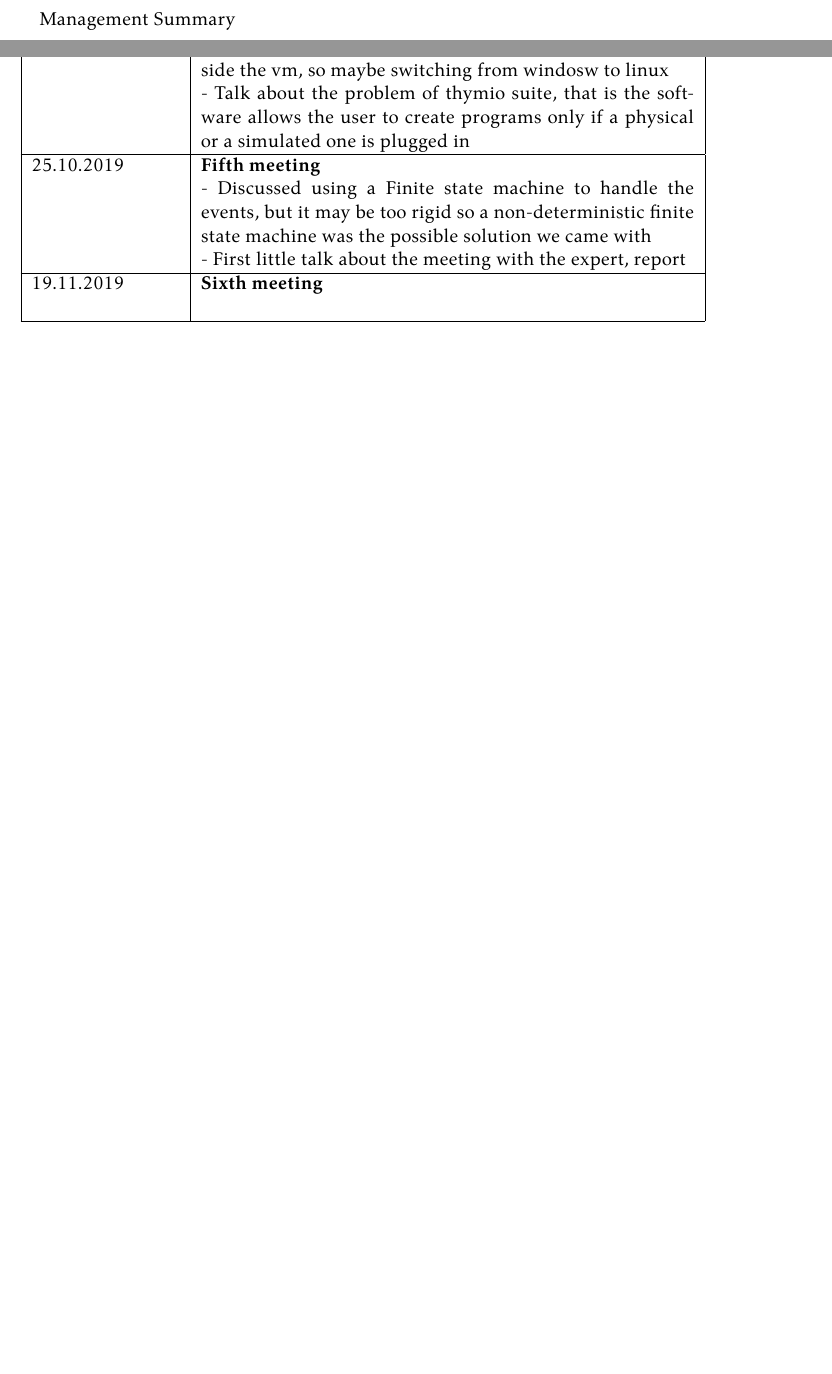
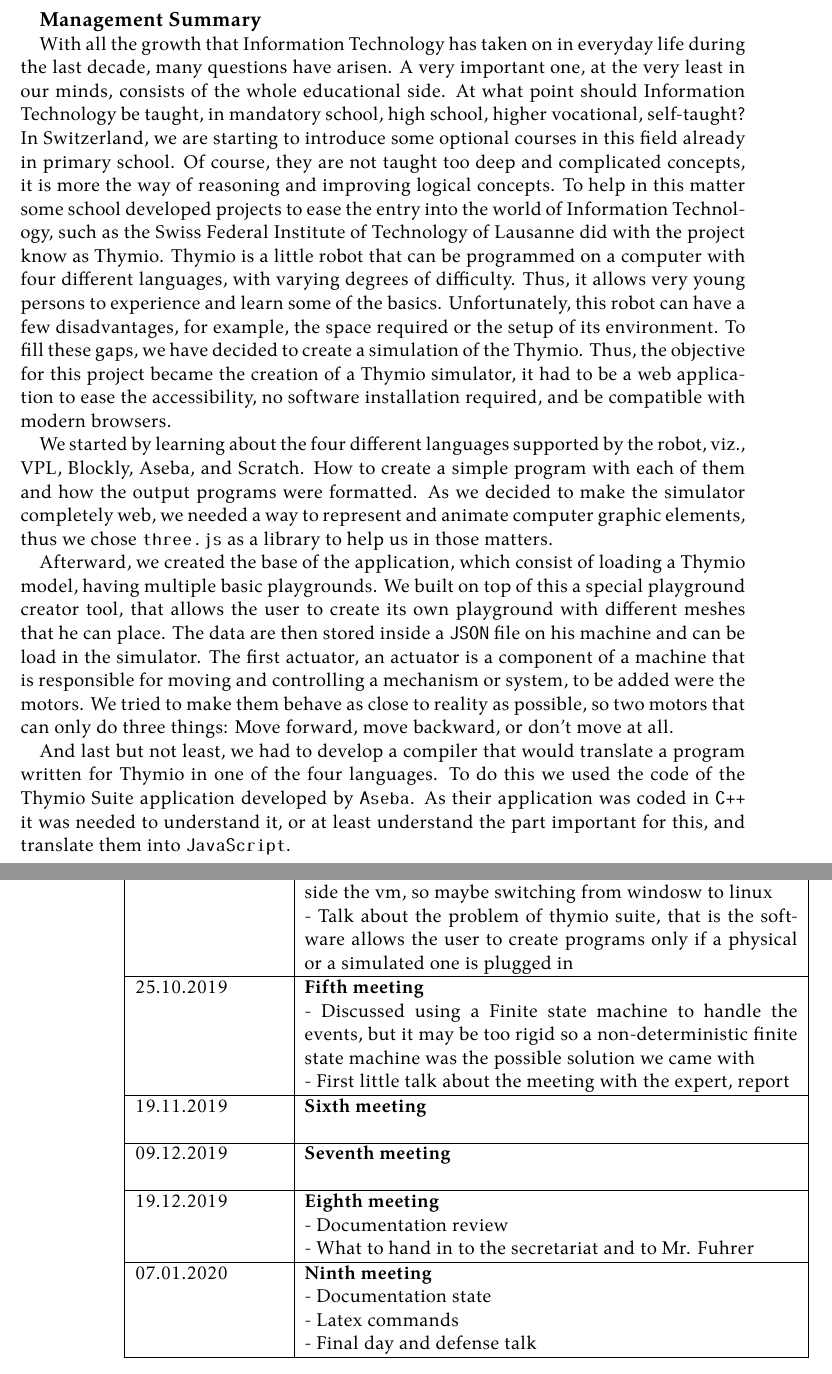
Before and after one commit to Quentinflueckiger/Thymio-web-simulation, a LaTeX thesis (Documentation/flucq1_Documentation.tex): two parts of pages 3 and 71 of 74 before the commit and two parts of pages 3 and 70 of 72 after it, joined at a grey line, cut so that both start at the same text, the shorter picture padded with empty space. Compiled offline with XeLaTeX.

Commit message:
Documentation
- Fixed some issues
- Management summary almost done, needs just the result

```diff
--- a/Documentation/flucq1_Documentation.tex
+++ b/Documentation/flucq1_Documentation.tex
@@ -46,7 +46,8 @@
   commentstyle=\color{purple}\ttfamily,
   stringstyle=\color{red}\ttfamily,
   morestring=[b]',
-  morestring=[b]"
+  morestring=[b]",
+  columntstype=fullflexible
 }
 % Taken from Edward Cooper at
 % https://gist.github.com/ed-cooper/1927af4ccac39b083440d436d018d253
@@ -120,7 +121,26 @@
 \includegraphics[width=\textwidth]{pdf/Declaration_of_authonomy.pdf}
 \clearpage
 
-Management Summary
+\textbf{\large{Management Summary}}
+
+With all the growth that Information Technology has taken on in everyday life during the last decade, many questions have arisen. A very important one, at the very least in our minds, consists of the whole educational side.
+At what point should Information Technology be taught, in mandatory school, high school, higher vocational, self-taught? In Switzerland, we are starting to introduce some optional courses in this field already in primary school.
+Of course, they are not taught too deep and complicated concepts, it is more the way of reasoning and improving logical concepts. To help in this matter some school developed projects to ease the entry into the world of Information Technology,
+such as the Swiss Federal Institute of Technology of Lausanne did with the project know as Thymio. Thymio is a little robot that can be programmed on a computer with four different languages, with varying degrees of difficulty.
+Thus, it allows very young persons to experience and learn some of the basics. Unfortunately, this robot can have a few disadvantages, for example, the space required or the setup of its environment.
+To fill these gaps, we have decided to create a simulation of the Thymio.
+Thus, the objective for this project became the creation of a Thymio simulator, it had to be a web application to ease the accessibility, no software installation required, and be compatible with modern browsers.
+
+We started by learning about the four different languages supported by the robot, viz., VPL, Blockly, Aseba, and Scratch. How to create a simple program with each of them and how the output programs were formatted.
+As we decided to make the simulator completely web, we needed a way to represent and animate computer graphic elements, thus we chose \texttt{three.js} as a library to help us in those matters.
+
+Afterward, we created the base of the application, which consist of loading a Thymio model, having multiple basic playgrounds. We built on top of this a special playground creator tool, that allows the user to create its own playground with different meshes that he can place.
+The data are then stored inside a \texttt{JSON} file on his machine and can be load in the simulator. The first actuator, an actuator is a component of a machine that is responsible for moving and controlling a mechanism or system,
+to be added were the motors. We tried to make them behave as close to reality as possible, so two motors that can only do three things: Move forward, move backward, or don’t move at all.
+
+And last but not least, we had to develop a compiler that would translate a program written for Thymio in one of the four languages. To do this we used the code of the Thymio Suite application developed by \texttt{Aseba}.
+As their application was coded in \texttt{C++} it was needed to understand it, or at least understand the part important for this, and translate them into \texttt{JavaScript}.
+%% TODO : FILL
 \clearpage
 
 \tableofcontents
@@ -1104,6 +1130,18 @@
   19.11.2019 & \textbf{Sixth meeting} \\
   & \\
   \hline
+  09.12.2019 & \textbf{Seventh meeting} \\
+  & \\
+  \hline
+  19.12.2019 & \textbf{Eighth meeting} \\
+  & - Documentation review\\
+  & - What to hand in to the secretariat and to Mr. Fuhrer\\
+  \hline
+  07.01.2020 & \textbf{Ninth meeting} \\
+  & - Documentation state\\
+  & - Latex commands\\
+  & - Final day and defense talk\\
+  \hline
 \end{tabular}
 
 \chapter{Problems encountered}
```
Also changed, not shown: Documentation/flucq1_Documentation.tex (21 more changed lines), 1 other file.
